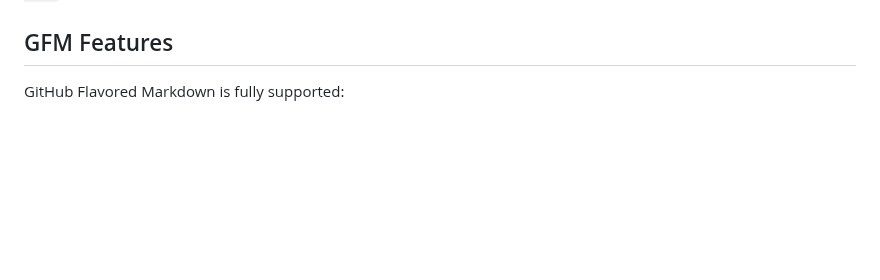
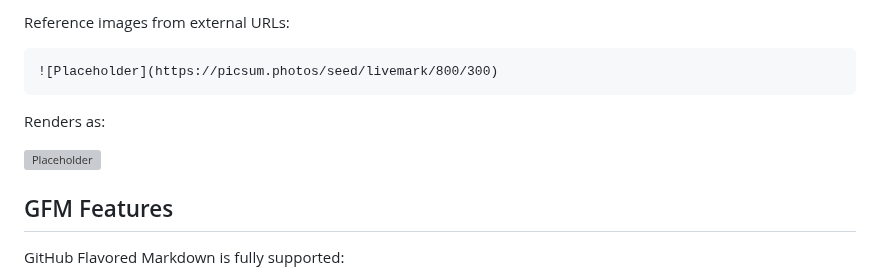
Before and after one commit to datisthq/livemark, a Markdown page: docs/markdown.md, the part around one of its changes. GitHub-like rendering; blank space fills up the shorter version; grey boxes are pictures that could not be loaded.

````diff
--- a/docs/markdown.md
+++ b/docs/markdown.md
@@ -43,3 +102,12 @@ This generates `<h2 id="custom-id">My Heading</h2>`. Link to it with `#custom-id
+Reference images from external URLs:
+
+```md
+![Placeholder](https://picsum.photos/seed/livemark/800/300)
+```
+
+Renders as:
+
+![Placeholder](https://picsum.photos/seed/livemark/800/300)
 
 ## GFM Features
 
````
Also changed, not shown: other parts of docs/markdown.md (+59 -0 lines), docs/images/example.jpg (added), 2 other files.
